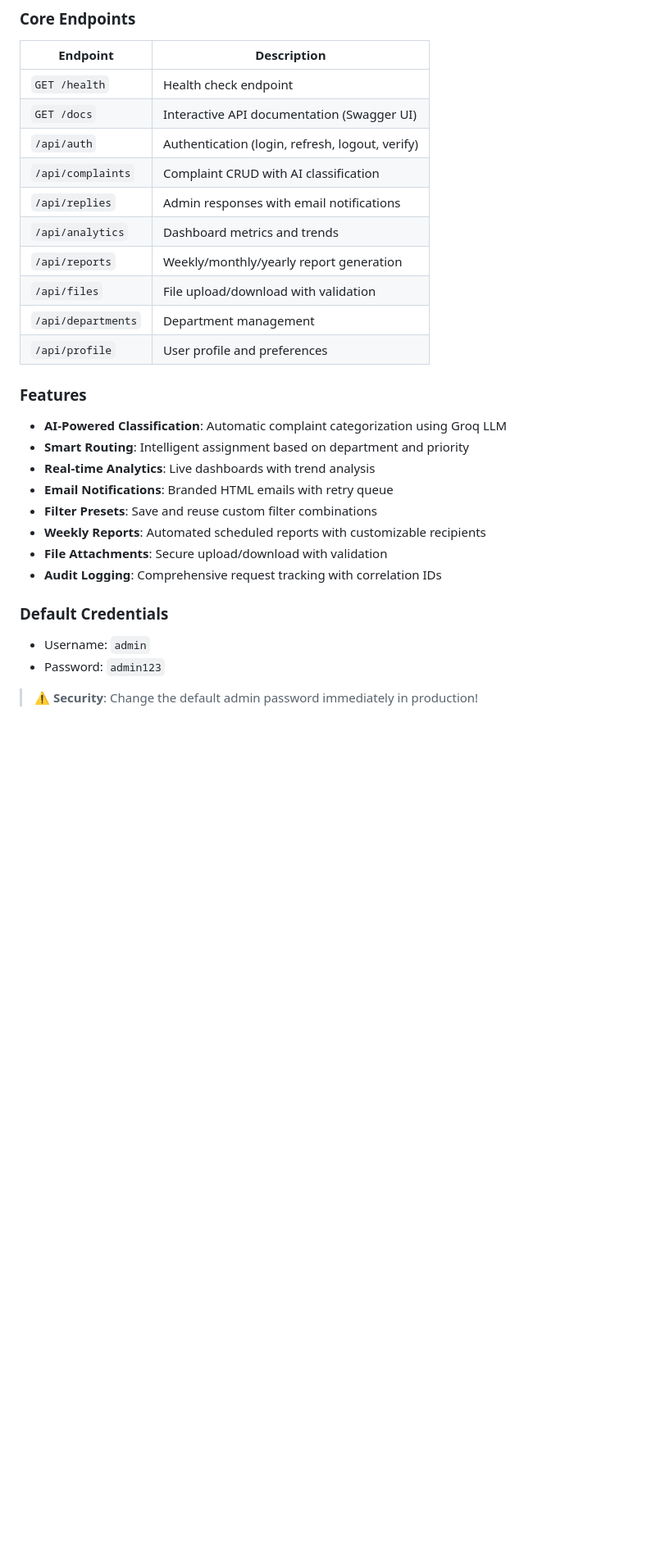
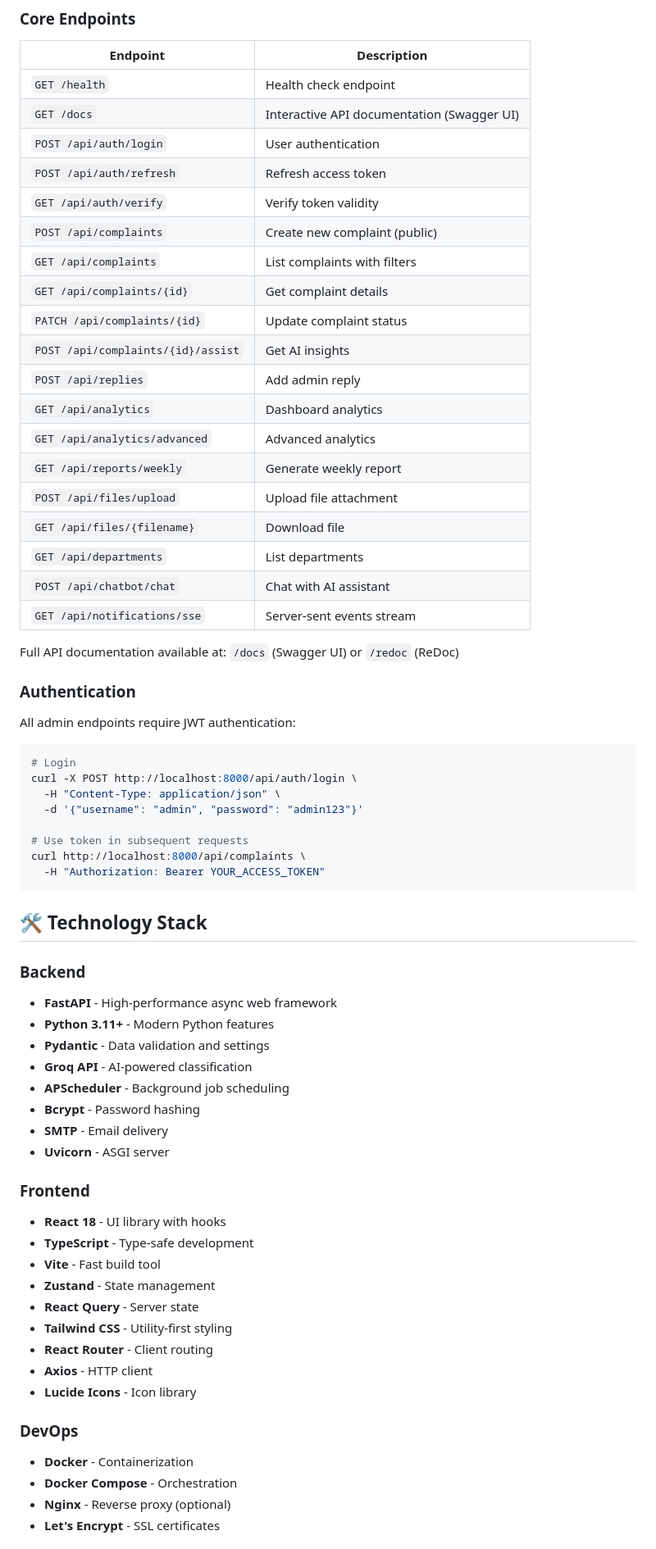
Before and after one commit to Liwei1020T/feedback_system, a Markdown page: README.md, the part around one of its changes. Shown at 82% size. GitHub-like rendering; blank space fills up the shorter version.

````diff
--- a/README.md
+++ b/README.md
@@ -115,29 +245,67 @@ Key settings (with defaults) can be overridden via the environment:
 | --- | --- |
 | `GET /health` | Health check endpoint |
 | `GET /docs` | Interactive API documentation (Swagger UI) |
-| `/api/auth` | Authentication (login, refresh, logout, verify) |
-| `/api/complaints` | Complaint CRUD with AI classification |
-| `/api/replies` | Admin responses with email notifications |
-| `/api/analytics` | Dashboard metrics and trends |
-| `/api/reports` | Weekly/monthly/yearly report generation |
-| `/api/files` | File upload/download with validation |
-| `/api/departments` | Department management |
-| `/api/profile` | User profile and preferences |
+| `POST /api/auth/login` | User authentication |
+| `POST /api/auth/refresh` | Refresh access token |
+| `GET /api/auth/verify` | Verify token validity |
+| `POST /api/complaints` | Create new complaint (public) |
+| `GET /api/complaints` | List complaints with filters |
+| `GET /api/complaints/{id}` | Get complaint details |
+| `PATCH /api/complaints/{id}` | Update complaint status |
+| `POST /api/complaints/{id}/assist` | Get AI insights |
+| `POST /api/replies` | Add admin reply |
+| `GET /api/analytics` | Dashboard analytics |
+| `GET /api/analytics/advanced` | Advanced analytics |
+| `GET /api/reports/weekly` | Generate weekly report |
+| `POST /api/files/upload` | Upload file attachment |
+| `GET /api/files/{filename}` | Download file |
+| `GET /api/departments` | List departments |
+| `POST /api/chatbot/chat` | Chat with AI assistant |
+| `GET /api/notifications/sse` | Server-sent events stream |
 
-### Features
+Full API documentation available at: `/docs` (Swagger UI) or `/redoc` (ReDoc)
 
-- **AI-Powered Classification**: Automatic complaint categorization using Groq LLM
-- **Smart Routing**: Intelligent assignment based on department and priority
-- **Real-time Analytics**: Live dashboards with trend analysis
-- **Email Notifications**: Branded HTML emails with retry queue
-- **Filter Presets**: Save and reuse custom filter combinations
-- **Weekly Reports**: Automated scheduled reports with customizable recipients
-- **File Attachments**: Secure upload/download with validation
-- **Audit Logging**: Comprehensive request tracking with correlation IDs
+### Authentication
 
-### Default Credentials
+All admin endpoints require JWT authentication:
 
-- Username: `admin`
-- Password: `admin123`
+```bash
+# Login
+curl -X POST http://localhost:8000/api/auth/login \
+  -H "Content-Type: application/json" \
+  -d '{"username": "admin", "password": "admin123"}'
 
-> ⚠️ **Security**: Change the default admin password immediately in production!
+# Use token in subsequent requests
+curl http://localhost:8000/api/complaints \
+  -H "Authorization: Bearer YOUR_ACCESS_TOKEN"
+```
+
+## 🛠️ Technology Stack
+
+### Backend
+- **FastAPI** - High-performance async web framework
+- **Python 3.11+** - Modern Python features
+- **Pydantic** - Data validation and settings
+- **Groq API** - AI-powered classification
+- **APScheduler** - Background job scheduling
+- **Bcrypt** - Password hashing
+- **SMTP** - Email delivery
+- **Uvicorn** - ASGI server
+
+### Frontend
+- **React 18** - UI library with hooks
+- **TypeScript** - Type-safe development
+- **Vite** - Fast build tool
+- **Zustand** - State management
+- **React Query** - Server state
+- **Tailwind CSS** - Utility-first styling
+- **React Router** - Client routing
+- **Axios** - HTTP client
+- **Lucide Icons** - Icon library
+
+### DevOps
+- **Docker** - Containerization
+- **Docker Compose** - Orchestration
+- **Nginx** - Reverse proxy (optional)
+- **Let's Encrypt** - SSL certificates
+
````
Also changed, not shown: other parts of README.md (+316 -211 lines).
